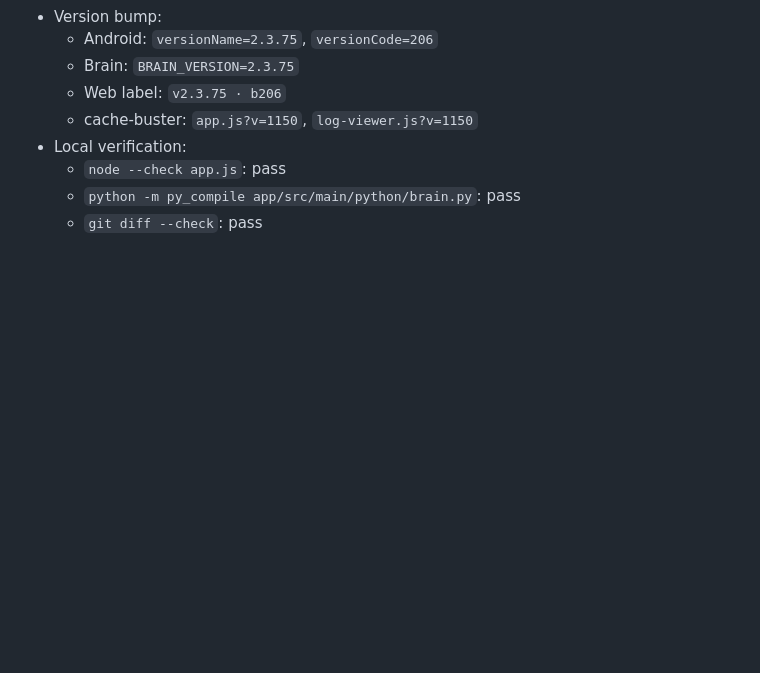
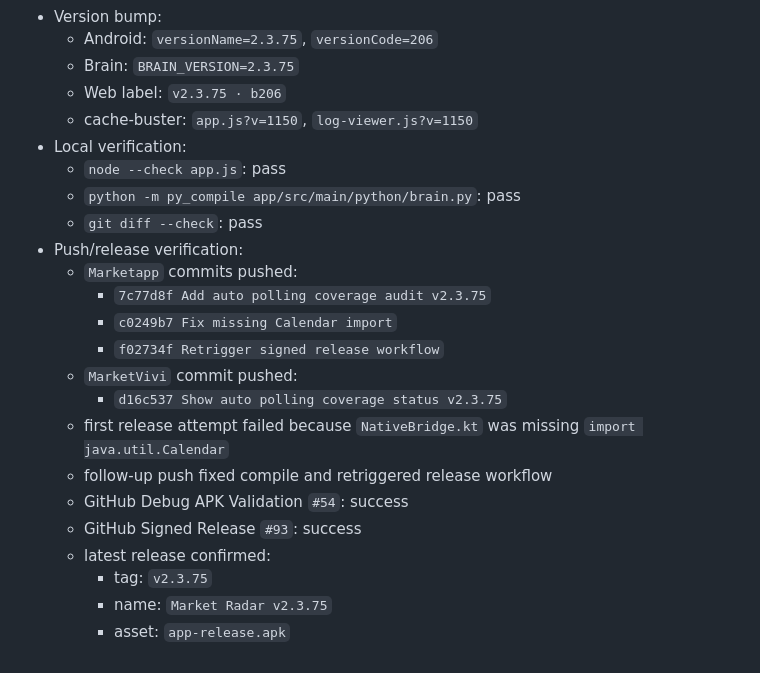
Before and after one commit to vivekashokan007-cloud/MarketVivi, a Markdown page: PROJECT_KNOWLEDGE.md, the part around the change. Rendered like a GitHub page; blank space fills up the shorter version.

Commit message:
Document v2.3.75 release verification

```diff
--- a/PROJECT_KNOWLEDGE.md
+++ b/PROJECT_KNOWLEDGE.md
@@ -1707,3 +1707,18 @@ v2: b46(6234) → b50(3954) → b51(4033) → b52(4052) → b53(4106) → b53b(4
   - `node --check app.js`: pass
   - `python -m py_compile app/src/main/python/brain.py`: pass
   - `git diff --check`: pass
+- Push/release verification:
+  - `Marketapp` commits pushed:
+    - `7c77d8f Add auto polling coverage audit v2.3.75`
+    - `c0249b7 Fix missing Calendar import`
+    - `f02734f Retrigger signed release workflow`
+  - `MarketVivi` commit pushed:
+    - `d16c537 Show auto polling coverage status v2.3.75`
+  - first release attempt failed because `NativeBridge.kt` was missing `import java.util.Calendar`
+  - follow-up push fixed compile and retriggered release workflow
+  - GitHub Debug APK Validation `#54`: success
+  - GitHub Signed Release `#93`: success
+  - latest release confirmed:
+    - tag: `v2.3.75`
+    - name: `Market Radar v2.3.75`
+    - asset: `app-release.apk`
```
